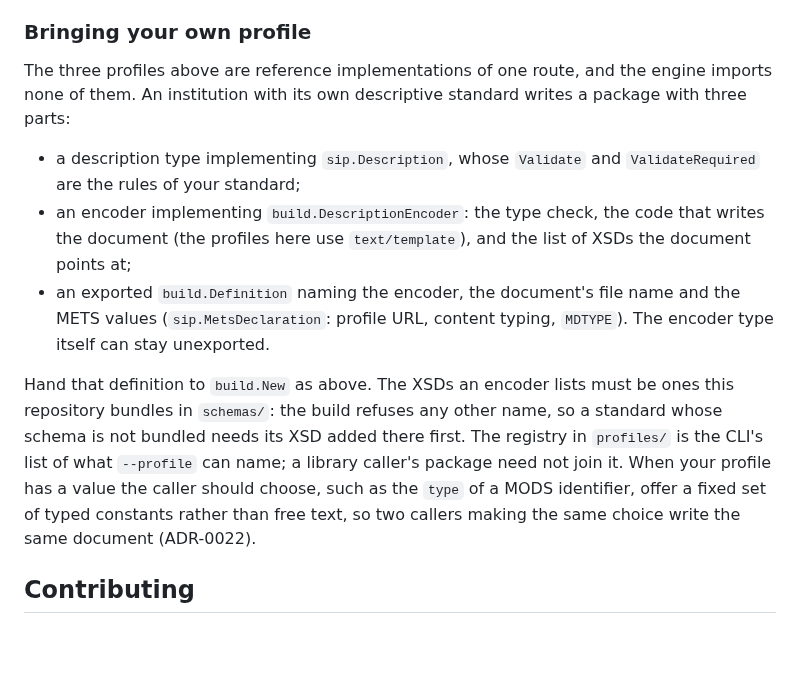
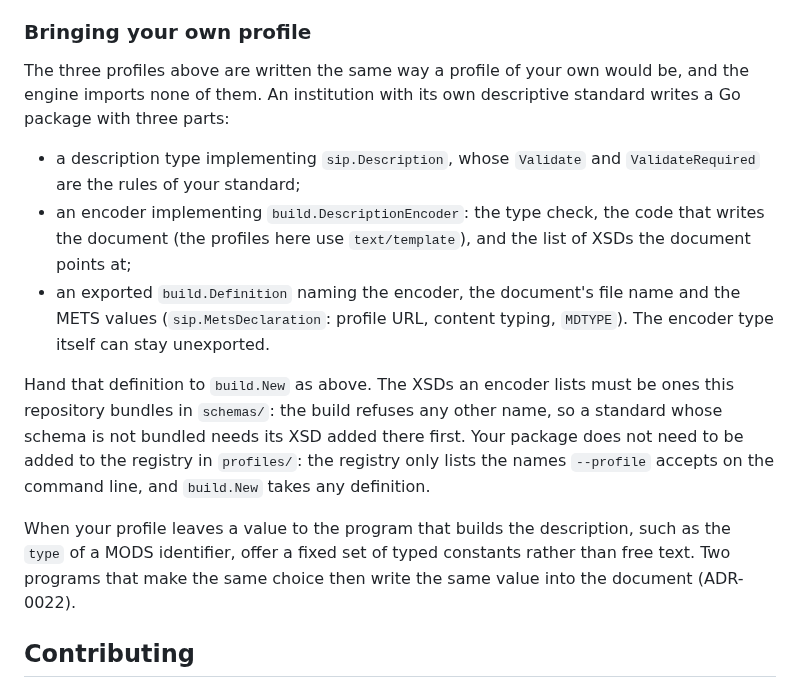
Before and after one commit to ugent-library/sip-creator, a Markdown page: README.md, the part around the change. Drawn GitHub-style; blank space fills up the shorter version.

Commit message:
Changed: README and docs name what "caller" and "implementer" meant
Co-Authored-By: Claude Opus 5.5 <noreply@anthropic.com>

```diff
--- a/README.md
+++ b/README.md
@@ -413,9 +413,9 @@ the command-line tool does (see [Format characterization](#format-characterizati
 
 ### Bringing your own profile
 
-The three profiles above are reference implementations of one route, and the engine
-imports none of them. An institution with its own descriptive standard writes a package
-with three parts:
+The three profiles above are written the same way a profile of your own would be, and
+the engine imports none of them. An institution with its own descriptive standard writes
+a Go package with three parts:
 
 * a description type implementing `sip.Description`, whose `Validate` and
   `ValidateRequired` are the rules of your standard;
@@ -428,11 +428,14 @@ with three parts:
 
 Hand that definition to `build.New` as above. The XSDs an encoder lists must be ones
 this repository bundles in `schemas/`: the build refuses any other name, so a standard
-whose schema is not bundled needs its XSD added there first. The registry in `profiles/`
-is the CLI's list of what `--profile` can name; a library caller's package need not join
-it. When your profile has a value the caller should choose, such as the `type` of a MODS
-identifier, offer a fixed set of typed constants rather than free text, so two callers
-making the same choice write the same document (ADR-0022).
+whose schema is not bundled needs its XSD added there first. Your package does not need
+to be added to the registry in `profiles/`: the registry only lists the names `--profile`
+accepts on the command line, and `build.New` takes any definition.
+
+When your profile leaves a value to the program that builds the description, such as the
+`type` of a MODS identifier, offer a fixed set of typed constants rather than free text.
+Two programs that make the same choice then write the same value into the document
+(ADR-0022).
 
 ## Contributing
 
```
Also changed, not shown: CLAUDE.md (+2 -2 lines), docs/sip-creator-design.md (+6 -6 lines).
